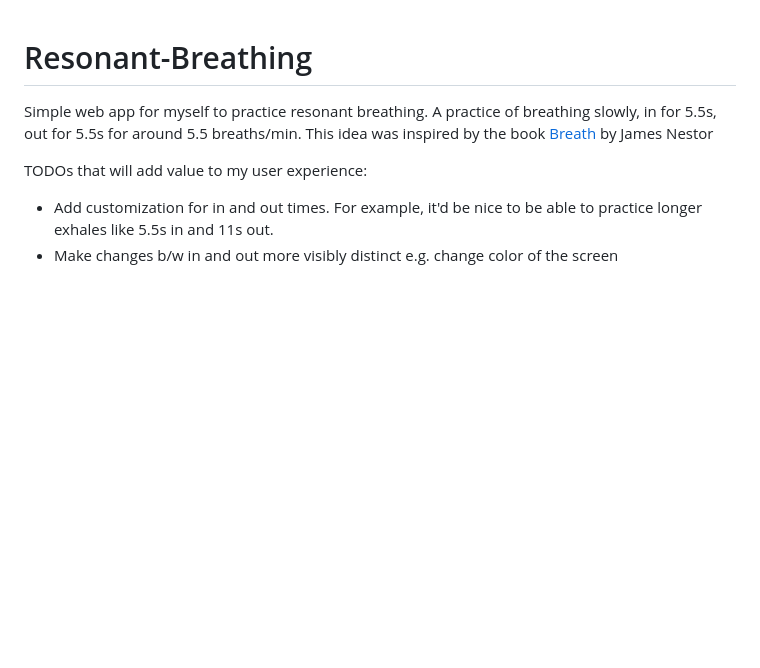
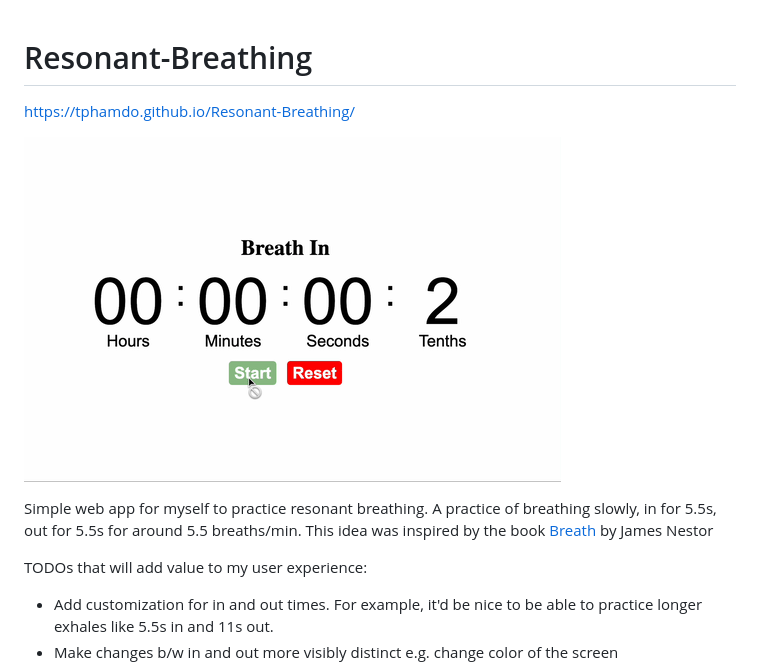
Before and after one commit to tphamdo/Resonant-Breathing, a Markdown page: README.md, the part around the change. GitHub-like rendering; pictures changed too: demo.gif (added); blank space fills up the shorter version.

Commit message:
add gif

```diff
--- a/README.md
+++ b/README.md
@@ -1,4 +1,8 @@
 # Resonant-Breathing
+
+https://tphamdo.github.io/Resonant-Breathing/
+
+![demo](./demo.gif)
 
 Simple web app for myself to practice resonant breathing. A practice of breathing slowly, in for 5.5s, out for 5.5s for around 5.5 breaths/min. This idea was inspired by the book [Breath](https://www.amazon.com/Breath-New-Science-Lost-Art/dp/0735213615) by James Nestor
 
```
